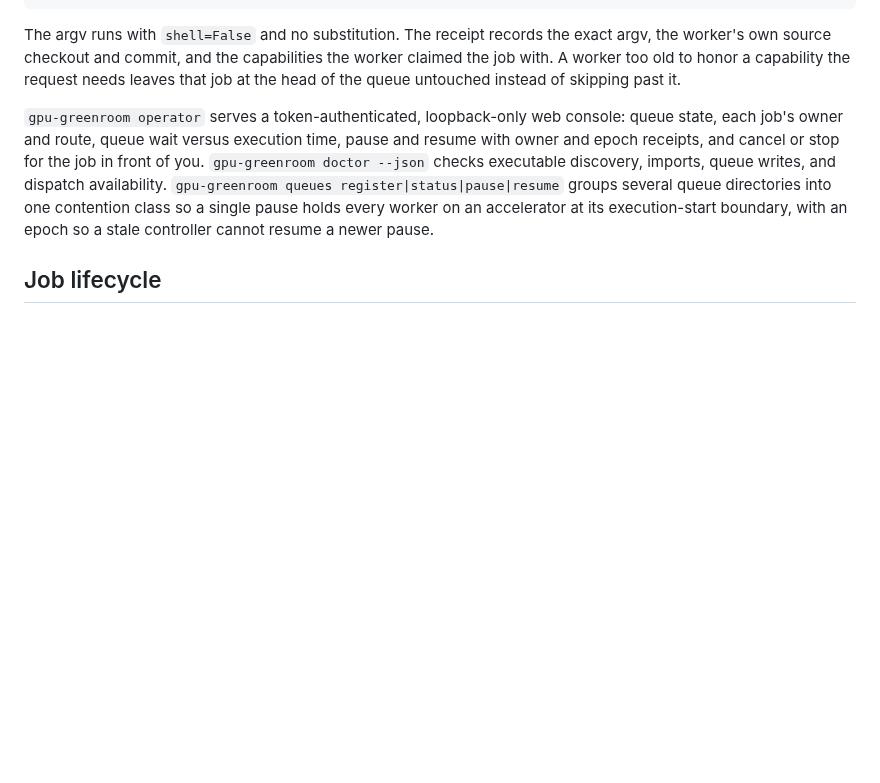
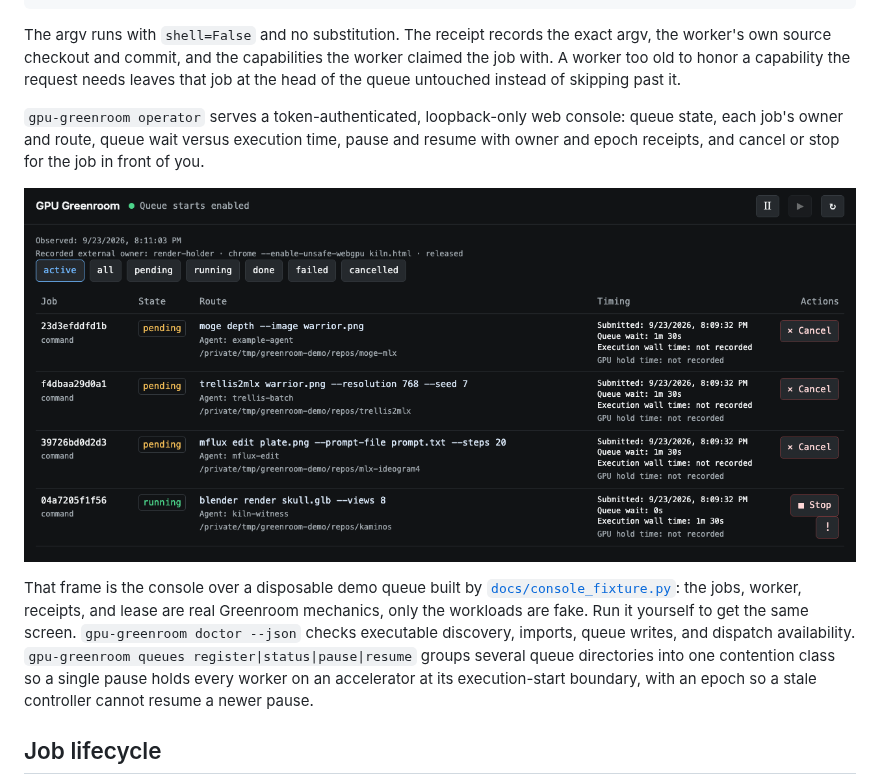
Before and after one commit to lyonsno/gpu-greenroom, a Markdown page: README.md, the part around the change. Drawn GitHub-style; pictures changed too: docs/assets/console.png (added); blank space fills up the shorter version.

Commit message:
README: add an operator console capture from a replayable demo fixture
docs/console_fixture.py builds a disposable queue with real mechanics
(structured command jobs through the CLI, a real worker, a claimed and
released lease) over fake workloads, then serves the console. The README
shows the resulting frame: three jobs waiting, one running with stop
controls, a released external lease, owners, routes, and queue wait versus
execution time. Anyone can regenerate it.

Co-Authored-By: Claude Fable 5.1 <noreply@anthropic.com>
Claude-Session: https://claude.ai/code/session_014Ar6sdjZhLN6AUku1hWt8W

Co-Authored-By: Claude Opus 4.6 (1M context) <noreply@anthropic.com>

```diff
--- a/README.md
+++ b/README.md
@@ -105,7 +105,14 @@ untouched instead of skipping past it.
 `gpu-greenroom operator` serves a token-authenticated, loopback-only web
 console: queue state, each job's owner and route, queue wait versus
 execution time, pause and resume with owner and epoch receipts, and cancel
-or stop for the job in front of you. `gpu-greenroom doctor --json` checks
+or stop for the job in front of you.
+
+![The operator console over a demo queue: three structured command jobs waiting, one running with stop controls, and a released external lease](docs/assets/console.png)
+
+That frame is the console over a disposable demo queue built by
+[`docs/console_fixture.py`](docs/console_fixture.py): the jobs, worker,
+receipts, and lease are real Greenroom mechanics, only the workloads are
+fake. Run it yourself to get the same screen. `gpu-greenroom doctor --json` checks
 executable discovery, imports, queue writes, and dispatch availability.
 `gpu-greenroom queues register|status|pause|resume` groups several queue
 directories into one contention class so a single pause holds every
```
Also changed, not shown: 1 other file.
